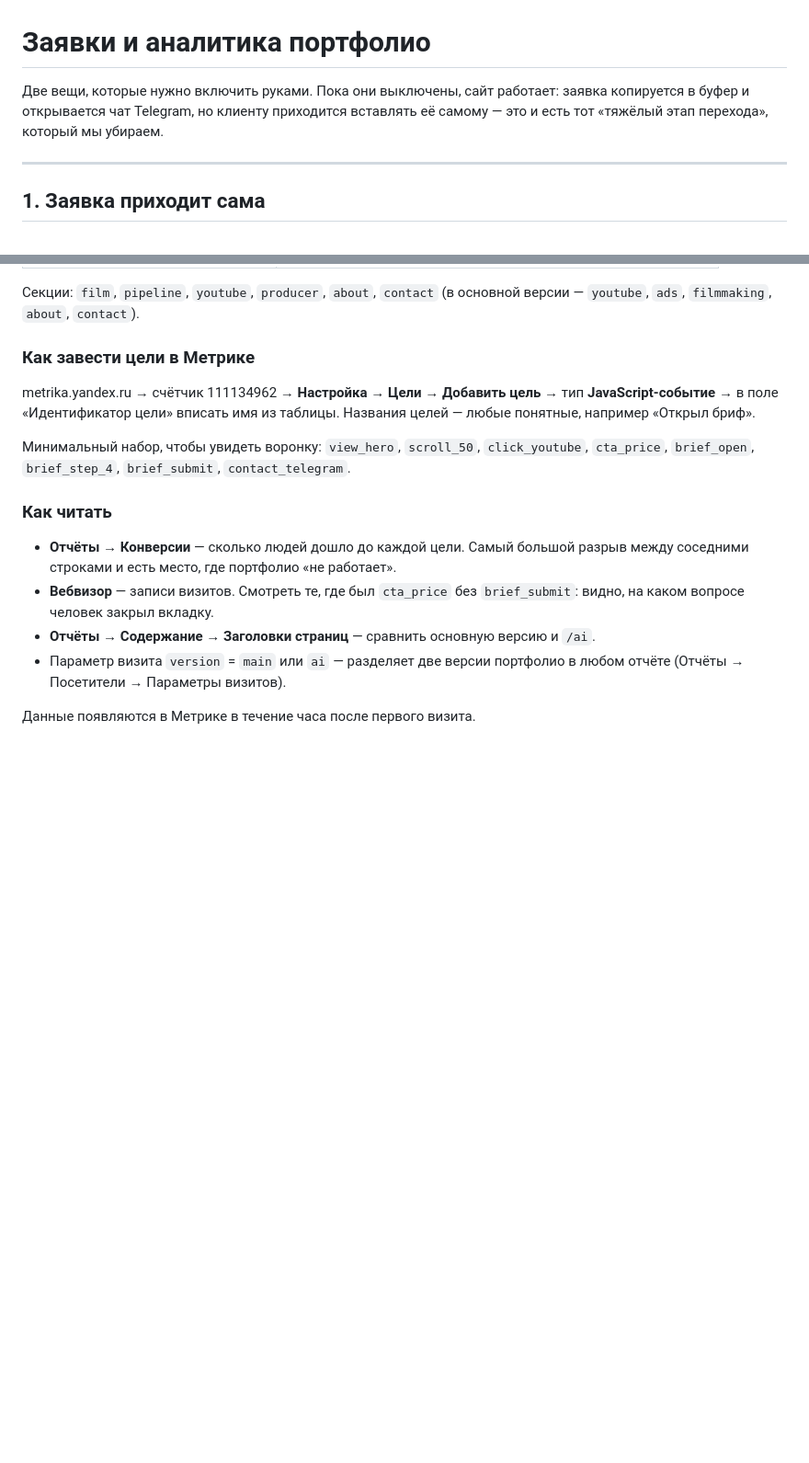
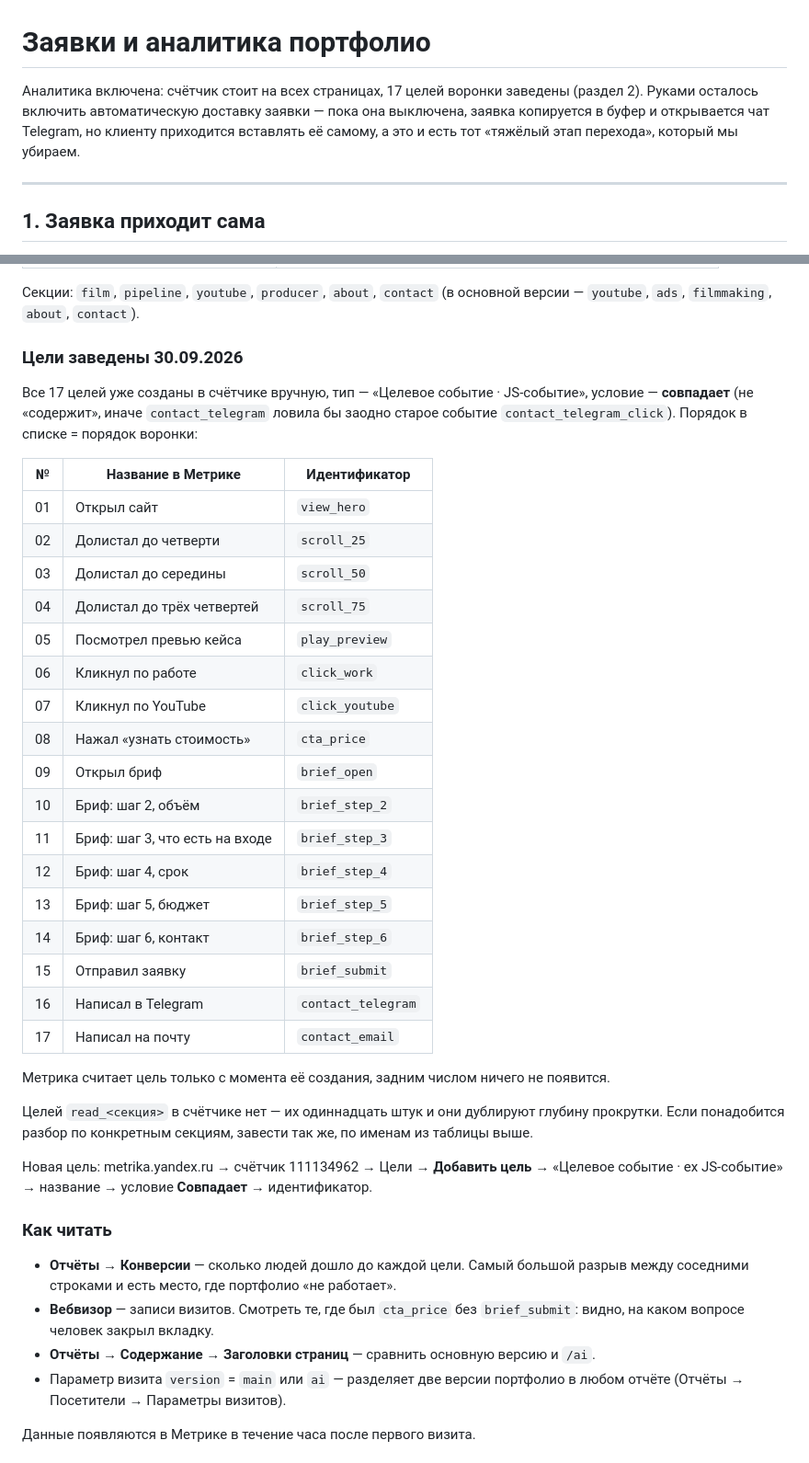
Before and after one commit to semyran1/semyran1.github.io, a Markdown page: README-LEADS.md, 2 parts joined by grey strips. Shown at 92% size. Drawn GitHub-style; blank space fills up the shorter version.

Commit message:
Цели воронки заведены в Метрике: 17 целей, условие «совпадает»
Co-Authored-By: Claude Opus 5 <noreply@anthropic.com>

```diff
--- a/README-LEADS.md
+++ b/README-LEADS.md
@@ -1,8 +1,10 @@
 # Заявки и аналитика портфолио
 
-Две вещи, которые нужно включить руками. Пока они выключены, сайт работает:
-заявка копируется в буфер и открывается чат Telegram, но клиенту приходится
-вставлять её самому — это и есть тот «тяжёлый этап перехода», который мы убираем.
+Аналитика включена: счётчик стоит на всех страницах, 17 целей воронки заведены
+(раздел 2). Руками осталось включить автоматическую доставку заявки — пока она
+выключена, заявка копируется в буфер и открывается чат Telegram, но клиенту
+приходится вставлять её самому, а это и есть тот «тяжёлый этап перехода»,
+который мы убираем.
 
 ---
 
@@ -65,15 +67,40 @@ Worker с этим кодом → в переменные воркера `BOT_TO
 Секции: `film`, `pipeline`, `youtube`, `producer`, `about`, `contact`
 (в основной версии — `youtube`, `ads`, `filmmaking`, `about`, `contact`).
 
-### Как завести цели в Метрике
+### Цели заведены 30.09.2026
 
-metrika.yandex.ru → счётчик 111134962 → **Настройка → Цели → Добавить цель** →
-тип **JavaScript-событие** → в поле «Идентификатор цели» вписать имя из таблицы.
-Названия целей — любые понятные, например «Открыл бриф».
+Все 17 целей уже созданы в счётчике вручную, тип — «Целевое событие · JS-событие»,
+условие — **совпадает** (не «содержит», иначе `contact_telegram` ловила бы заодно
+старое событие `contact_telegram_click`). Порядок в списке = порядок воронки:
 
-Минимальный набор, чтобы увидеть воронку: `view_hero`, `scroll_50`,
-`click_youtube`, `cta_price`, `brief_open`, `brief_step_4`, `brief_submit`,
-`contact_telegram`.
+| № | Название в Метрике | Идентификатор |
+|---|---|---|
+| 01 | Открыл сайт | `view_hero` |
+| 02 | Долистал до четверти | `scroll_25` |
+| 03 | Долистал до середины | `scroll_50` |
+| 04 | Долистал до трёх четвертей | `scroll_75` |
+| 05 | Посмотрел превью кейса | `play_preview` |
+| 06 | Кликнул по работе | `click_work` |
+| 07 | Кликнул по YouTube | `click_youtube` |
+| 08 | Нажал «узнать стоимость» | `cta_price` |
+| 09 | Открыл бриф | `brief_open` |
+| 10 | Бриф: шаг 2, объём | `brief_step_2` |
+| 11 | Бриф: шаг 3, что есть на входе | `brief_step_3` |
+| 12 | Бриф: шаг 4, срок | `brief_step_4` |
+| 13 | Бриф: шаг 5, бюджет | `brief_step_5` |
+| 14 | Бриф: шаг 6, контакт | `brief_step_6` |
+| 15 | Отправил заявку | `brief_submit` |
+| 16 | Написал в Telegram | `contact_telegram` |
+| 17 | Написал на почту | `contact_email` |
+
+Метрика считает цель только с момента её создания, задним числом ничего не появится.
+
+Целей `read_<секция>` в счётчике нет — их одиннадцать штук и они дублируют глубину
+прокрутки. Если понадобится разбор по конкретным секциям, завести так же, по именам
+из таблицы выше.
+
+Новая цель: metrika.yandex.ru → счётчик 111134962 → Цели → **Добавить цель** →
+«Целевое событие · ex JS-событие» → название → условие **Совпадает** → идентификатор.
 
 ### Как читать
 
```
